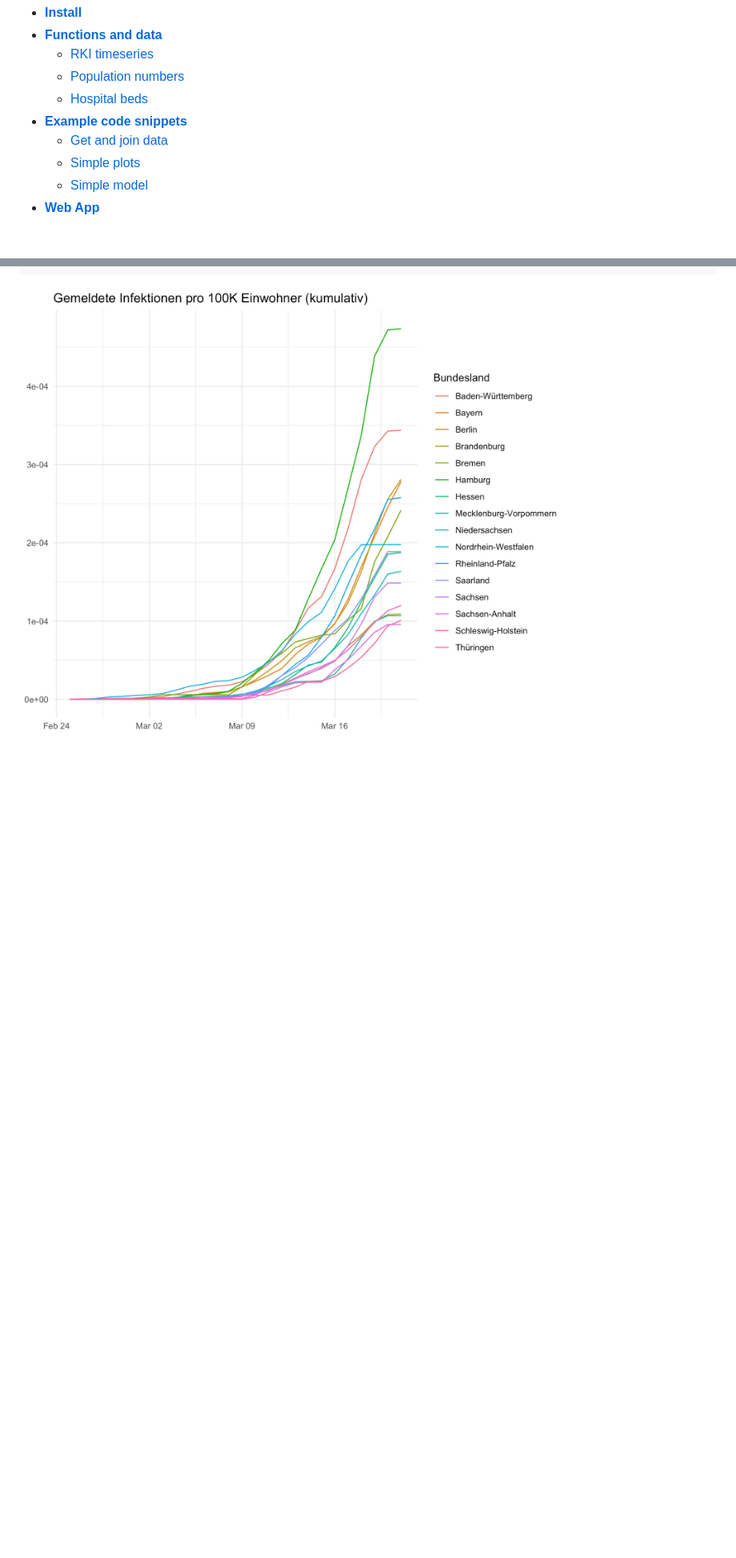
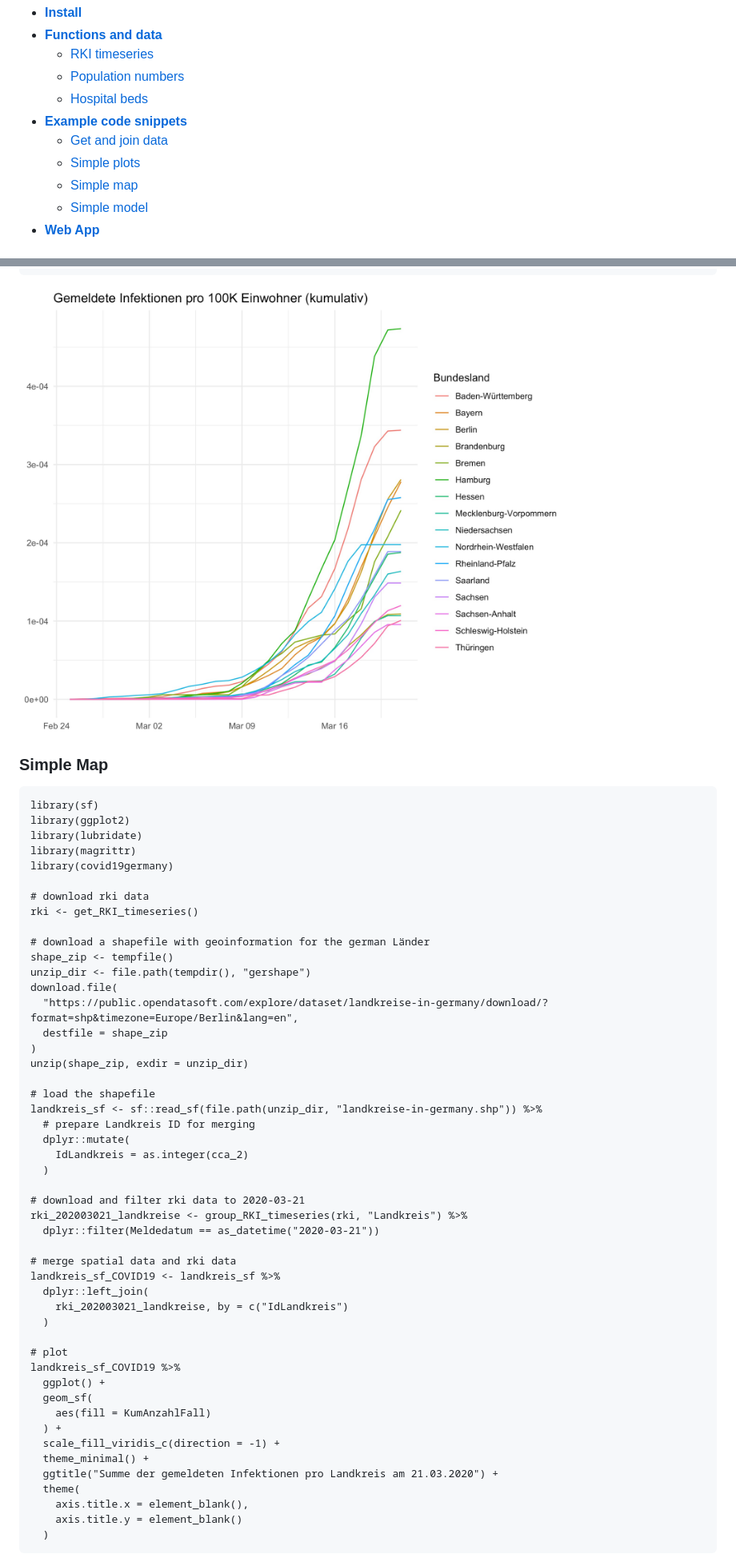
Before and after one commit to nevrome/covid19germany, a Markdown page: README.md, 2 parts joined by grey strips. Shown: that part at 80% size. GitHub-like rendering; blank space fills up the shorter version.

Commit message:
added a first, simple map plot + relevant code to README

````diff
--- a/README.md
+++ b/README.md
@@ -14,6 +14,7 @@ An R package to load, visualise and analyse daily updated data on the COVID-19 o
 - [**Example code snippets**](#example-code-snippets)
     - [Get and join data](#get-and-join-data)
     - [Simple plots](#simple-plots)
+    - [Simple map](#simple-map)
     - [Simple model](#simple-model)
 - [**Web App**](#web-app)
 
@@ -206,3 +207,56 @@ group_RKI_timeseries(rki, Bundesland) %>%
 
 ![](man/figures/cumul_numbers_per_100k.jpg)
 
+### Simple Map
+
+```
+library(sf)
+library(ggplot2)
+library(lubridate)
+library(magrittr)
+library(covid19germany)
+
+# download rki data
+rki <- get_RKI_timeseries()
+
+# download a shapefile with geoinformation for the german Länder
+shape_zip <- tempfile()
+unzip_dir <- file.path(tempdir(), "gershape")
+download.file(
+  "https://public.opendatasoft.com/explore/dataset/landkreise-in-germany/download/?format=shp&timezone=Europe/Berlin&lang=en",
+  destfile = shape_zip
+)
+unzip(shape_zip, exdir = unzip_dir)
+
+# load the shapefile
+landkreis_sf <- sf::read_sf(file.path(unzip_dir, "landkreise-in-germany.shp")) %>%
+  # prepare Landkreis ID for merging
+  dplyr::mutate(
+    IdLandkreis = as.integer(cca_2)
+  )
+
+# download and filter rki data to 2020-03-21
+rki_202003021_landkreise <- group_RKI_timeseries(rki, "Landkreis") %>%
+  dplyr::filter(Meldedatum == as_datetime("2020-03-21"))
+
+# merge spatial data and rki data
+landkreis_sf_COVID19 <- landkreis_sf %>%
+  dplyr::left_join(
+    rki_202003021_landkreise, by = c("IdLandkreis")
+  )
+
+# plot
+landkreis_sf_COVID19 %>%
+  ggplot() +
+  geom_sf(
+    aes(fill = KumAnzahlFall)
+  ) +
+  scale_fill_viridis_c(direction = -1) +
+  theme_minimal() +
+  ggtitle("Summe der gemeldeten Infektionen pro Landkreis am 21.03.2020") +
+  theme(
+    axis.title.x = element_blank(),
+    axis.title.y = element_blank()
+  )
+```
+
````
Also changed, not shown: other parts of README.md (+2 -0 lines), man/figures/map_cumul_20200321.jpeg (added), 1 other file.
